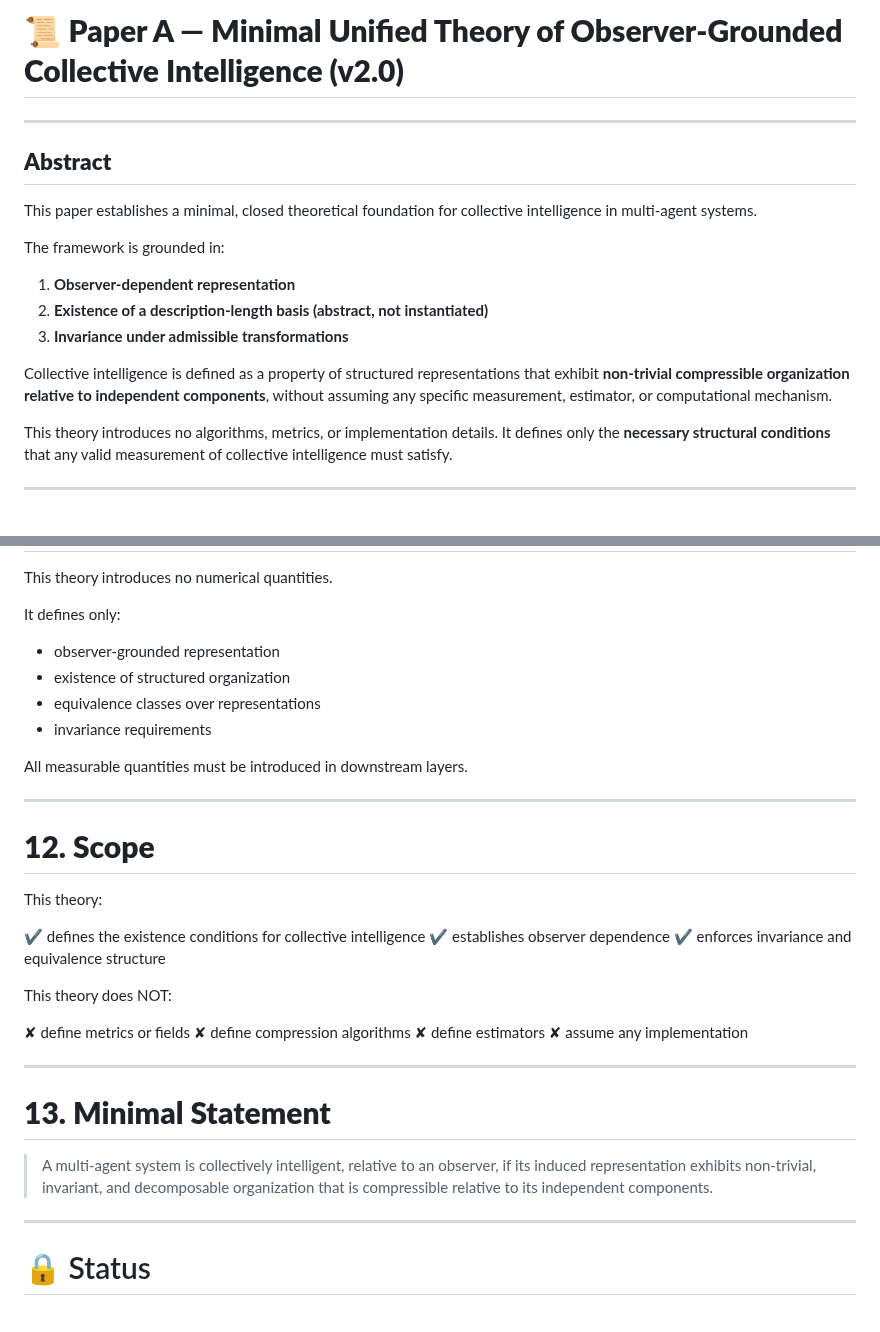
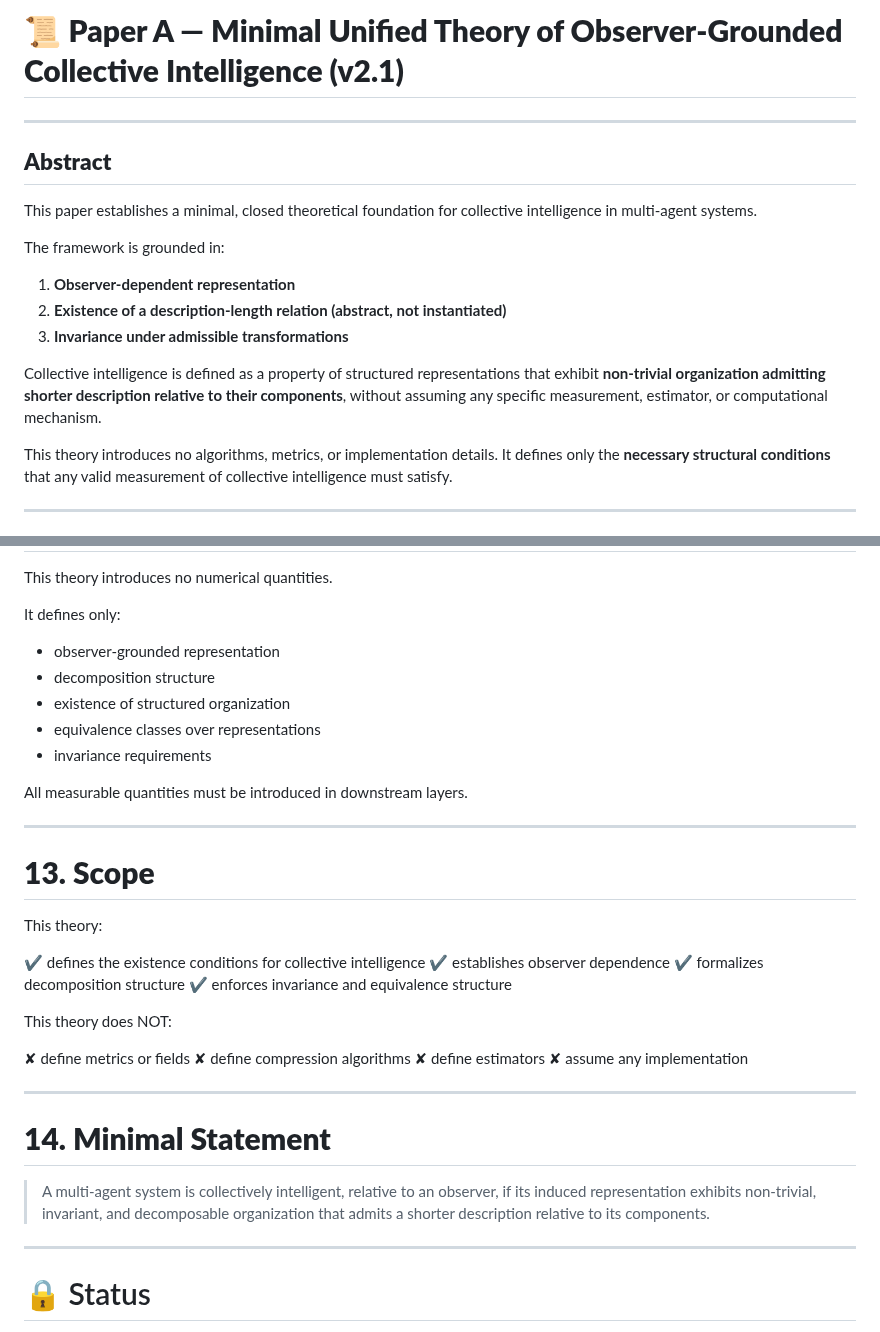
Before and after one commit to algoplexity/algoplexity, a Markdown page: cio-core/1-theory/Paper-a-ci-definition.md, 2 parts joined by grey strips. Drawn GitHub-style.

```diff
--- a/cio-core/1-theory/Paper-a-ci-definition.md
+++ b/cio-core/1-theory/Paper-a-ci-definition.md
@@ -1,4 +1,4 @@
-# 📜 **Paper A — Minimal Unified Theory of Observer-Grounded Collective Intelligence (v2.0)**
+# 📜 **Paper A — Minimal Unified Theory of Observer-Grounded Collective Intelligence (v2.1)**
 
 ---
 
@@ -9,10 +9,10 @@ This paper establishes a minimal, closed theoretical foundation for collective i
 The framework is grounded in:
 
 1. **Observer-dependent representation**
-2. **Existence of a description-length basis (abstract, not instantiated)**
+2. **Existence of a description-length relation (abstract, not instantiated)**
 3. **Invariance under admissible transformations**
 
-Collective intelligence is defined as a property of structured representations that exhibit **non-trivial compressible organization relative to independent components**, without assuming any specific measurement, estimator, or computational mechanism.
+Collective intelligence is defined as a property of structured representations that exhibit **non-trivial organization admitting shorter description relative to their components**, without assuming any specific measurement, estimator, or computational mechanism.
 
 This theory introduces no algorithms, metrics, or implementation details. It defines only the **necessary structural conditions** that any valid measurement of collective intelligence must satisfy.
 
@@ -187,6 +243,7 @@ This theory introduces no numerical quantities.
 It defines only:
 
 * observer-grounded representation
+* decomposition structure
 * existence of structured organization
 * equivalence classes over representations
 * invariance requirements
@@ -195,12 +252,13 @@ All measurable quantities must be introduced in downstream layers.
 
 ---
 
-# **12. Scope**
+# **13. Scope**
 
 This theory:
 
 ✔ defines the existence conditions for collective intelligence
 ✔ establishes observer dependence
+✔ formalizes decomposition structure
 ✔ enforces invariance and equivalence structure
 
 This theory does NOT:
@@ -212,9 +270,9 @@ This theory does NOT:
 
 ---
 
-# **13. Minimal Statement**
+# **14. Minimal Statement**
 
-> A multi-agent system is collectively intelligent, relative to an observer, if its induced representation exhibits non-trivial, invariant, and decomposable organization that is compressible relative to its independent components.
+> A multi-agent system is collectively intelligent, relative to an observer, if its induced representation exhibits non-trivial, invariant, and decomposable organization that admits a shorter description relative to its components.
 
 ---
 
```
Also changed, not shown: other parts of cio-core/1-theory/Paper-a-ci-definition.md (+92 -36 lines).
